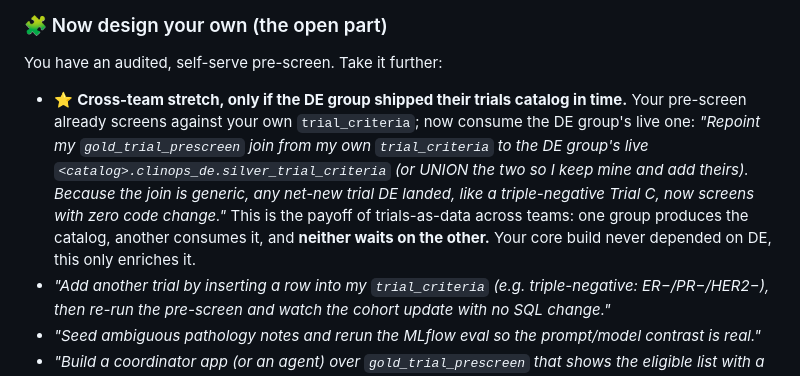
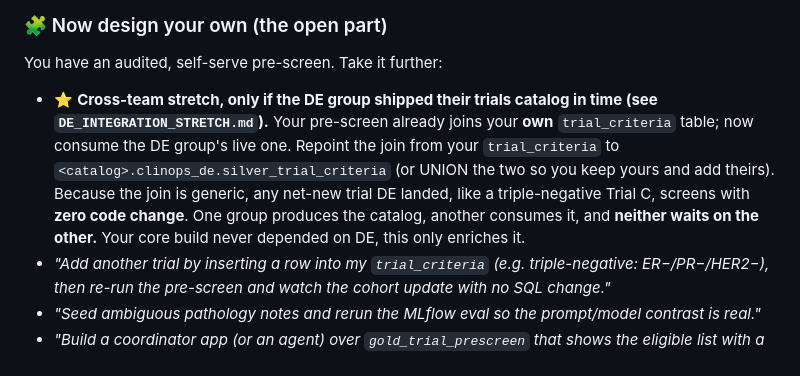
Before and after one commit to Bunch0fAtoms/prescreen-clinops, a Markdown page: kits/ml-session-starter-kit/GENIE_CODE_PROMPTS.md, the part around the change. Drawn GitHub-style.

```diff
--- a/kits/ml-session-starter-kit/GENIE_CODE_PROMPTS.md
+++ b/kits/ml-session-starter-kit/GENIE_CODE_PROMPTS.md
@@ -231,9 +231,12 @@ SQL and confirm the table/column comments ran (comments are Genie's main signal)
 ### 🧩 Now design your own (the open part)
 You have an audited, self-serve pre-screen. Take it further:
 
-- ⭐ **Cross-team stretch, only if the DE group shipped their trials catalog in time.** Your pre-screen
-  already screens against your own `trial_criteria`; now consume the DE group's live one:
-  *"Repoint my `gold_trial_prescreen` join from my own `trial_criteria` to the DE group's live `<catalog>.clinops_de.silver_trial_criteria` (or UNION the two so I keep mine and add theirs). Because the join is generic, any net-new trial DE landed, like a triple-negative Trial C, now screens with zero code change."* This is the payoff of trials-as-data across teams: one group produces the catalog, another consumes it, and **neither waits on the other.** Your core build never depended on DE, this only enriches it.
+- ⭐ **Cross-team stretch, only if the DE group shipped their trials catalog in time (see `DE_INTEGRATION_STRETCH.md`).**
+  Your pre-screen already joins your **own** `trial_criteria` table; now consume the DE group's live one.
+  Repoint the join from your `trial_criteria` to `<catalog>.clinops_de.silver_trial_criteria` (or UNION
+  the two so you keep yours and add theirs). Because the join is generic, any net-new trial DE landed,
+  like a triple-negative Trial C, screens with **zero code change**. One group produces the catalog,
+  another consumes it, and **neither waits on the other.** Your core build never depended on DE, this only enriches it.
 - *"Add another trial by inserting a row into my `trial_criteria` (e.g. triple-negative: ER−/PR−/HER2−), then re-run the pre-screen and watch the cohort update with no SQL change."*
 - *"Seed ambiguous pathology notes and rerun the MLflow eval so the prompt/model contrast is real."*
 - *"Build a coordinator app (or an agent) over `gold_trial_prescreen` that shows the eligible list with a provenance badge per patient: structured / both / NLP-recovered."* (See `09_app_TODO.py` + `STRETCH.md`.)
```
Also changed, not shown: kits/ml-session-starter-kit/DE_INTEGRATION_STRETCH.md (added, +137 -0 lines), kits/ml-session-starter-kit/README.md (+11 -8 lines).
